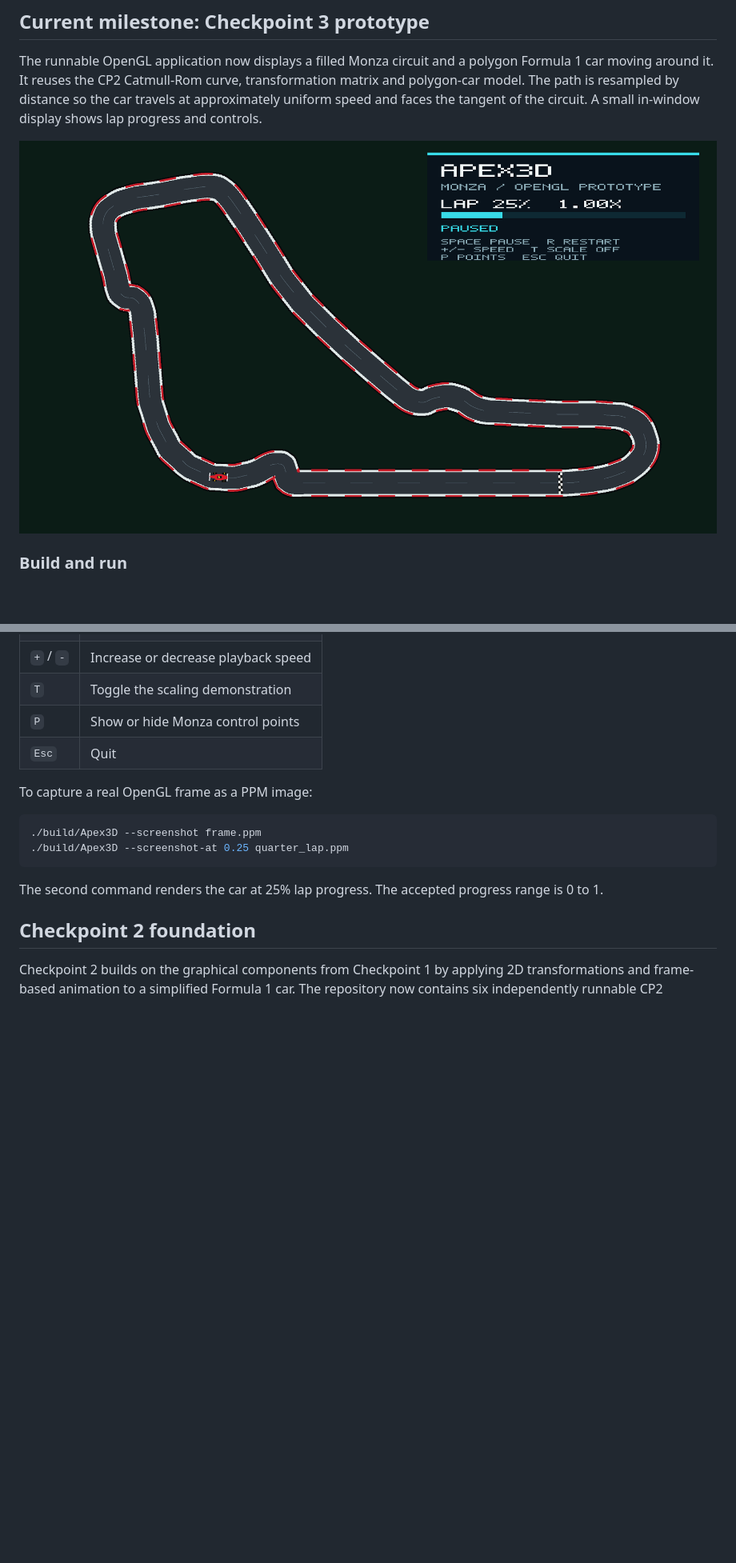
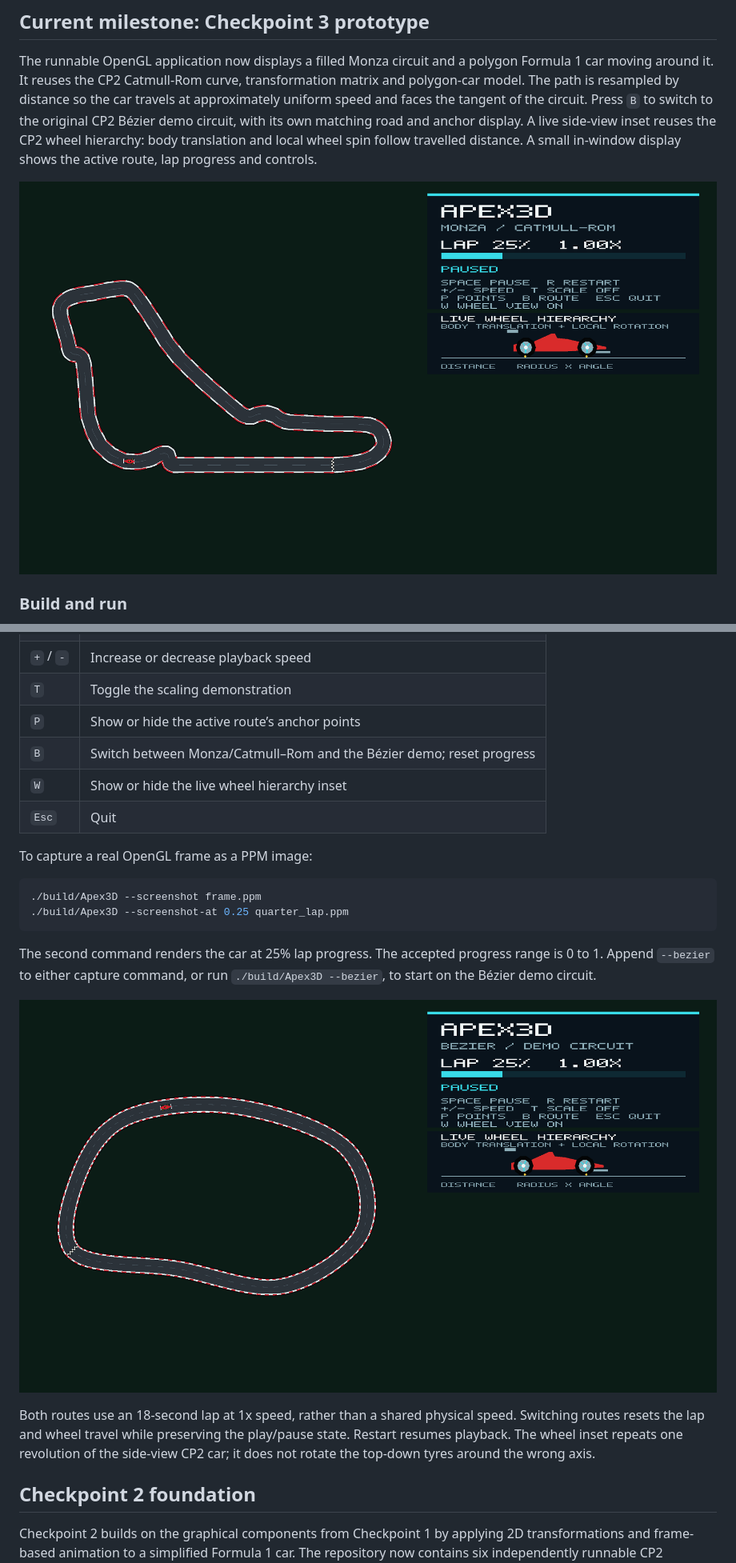
Before and after one commit to OmarMohammedSiddique/Apex3D, a Markdown page: README.md, 2 parts joined by grey strips. Shown at 80% size. Drawn GitHub-style; pictures changed too: docs/evidence/cp3-bezier-wheels.png (added), docs/evidence/cp3-opengl-prototype.png; blank space fills up the shorter version.

Commit message:
📝 docs: prepare CP3 walkthrough and refreshed OpenGL evidence

````diff
--- a/README.md
+++ b/README.md
@@ -11,7 +11,10 @@ The runnable OpenGL application now displays a filled Monza circuit and a
 polygon Formula 1 car moving around it. It reuses the CP2 Catmull-Rom curve,
 transformation matrix and polygon-car model. The path is resampled by distance
 so the car travels at approximately uniform speed and faces the tangent of the
-circuit. A small in-window display shows lap progress and controls.
+circuit. Press `B` to switch to the original CP2 Bézier demo circuit, with its
+own matching road and anchor display. A live side-view inset reuses the CP2
+wheel hierarchy: body translation and local wheel spin follow travelled
+distance. A small in-window display shows the active route, lap progress and controls.
 
 ![Checkpoint 3 OpenGL prototype at a quarter lap](docs/evidence/cp3-opengl-prototype.png)
 
@@ -35,7 +38,9 @@ On Windows, the executable may be under `build/Debug/Apex3D.exe`.
 | `R` | Restart from the start/finish line |
 | `+` / `-` | Increase or decrease playback speed |
 | `T` | Toggle the scaling demonstration |
-| `P` | Show or hide Monza control points |
+| `P` | Show or hide the active route’s anchor points |
+| `B` | Switch between Monza/Catmull–Rom and the Bézier demo; reset progress |
+| `W` | Show or hide the live wheel hierarchy inset |
 | `Esc` | Quit |
 
 To capture a real OpenGL frame as a PPM image:
@@ -46,7 +51,16 @@ To capture a real OpenGL frame as a PPM image:
 ```
 
 The second command renders the car at 25% lap progress. The accepted progress
-range is 0 to 1.
+range is 0 to 1. Append `--bezier` to either capture command, or run
+`./build/Apex3D --bezier`, to start on the Bézier demo circuit.
+
+![Bézier route and live wheel hierarchy](docs/evidence/cp3-bezier-wheels.png)
+
+Both routes use an 18-second lap at 1x speed, rather than a shared physical
+speed. Switching routes resets the lap and wheel travel while preserving the
+play/pause state. Restart resumes playback. The wheel inset repeats one
+revolution of the side-view CP2 car; it does not rotate the top-down tyres
+around the wrong axis.
 
 ## Checkpoint 2 foundation
 
````
Also changed, not shown: other parts of README.md (+7 -2 lines), docs/architecture.md (+19 -9 lines), docs/checkpoint3-demo-guide.md (added, +63 -0 lines), docs/checkpoint3-progress.md (+21 -4 lines).
